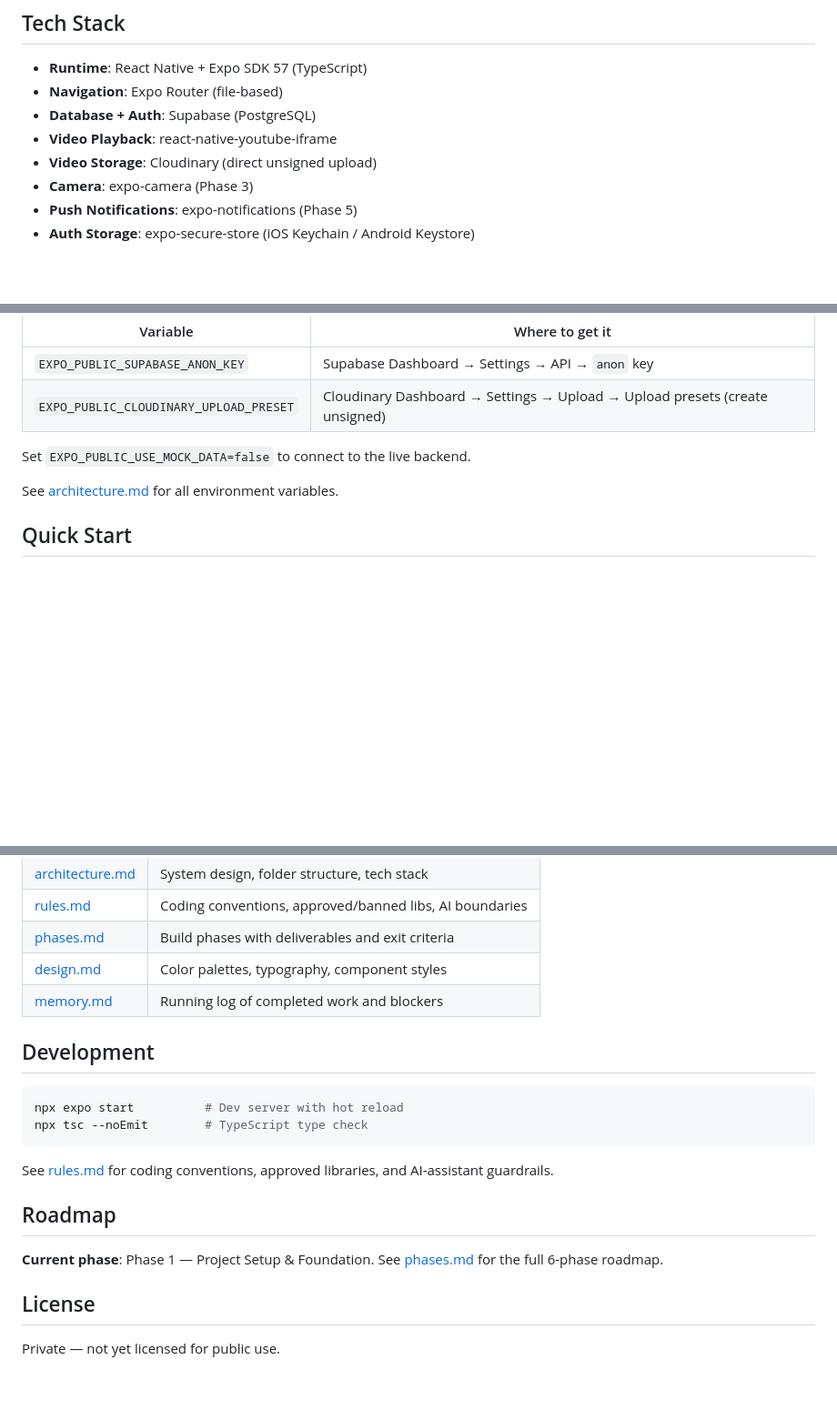
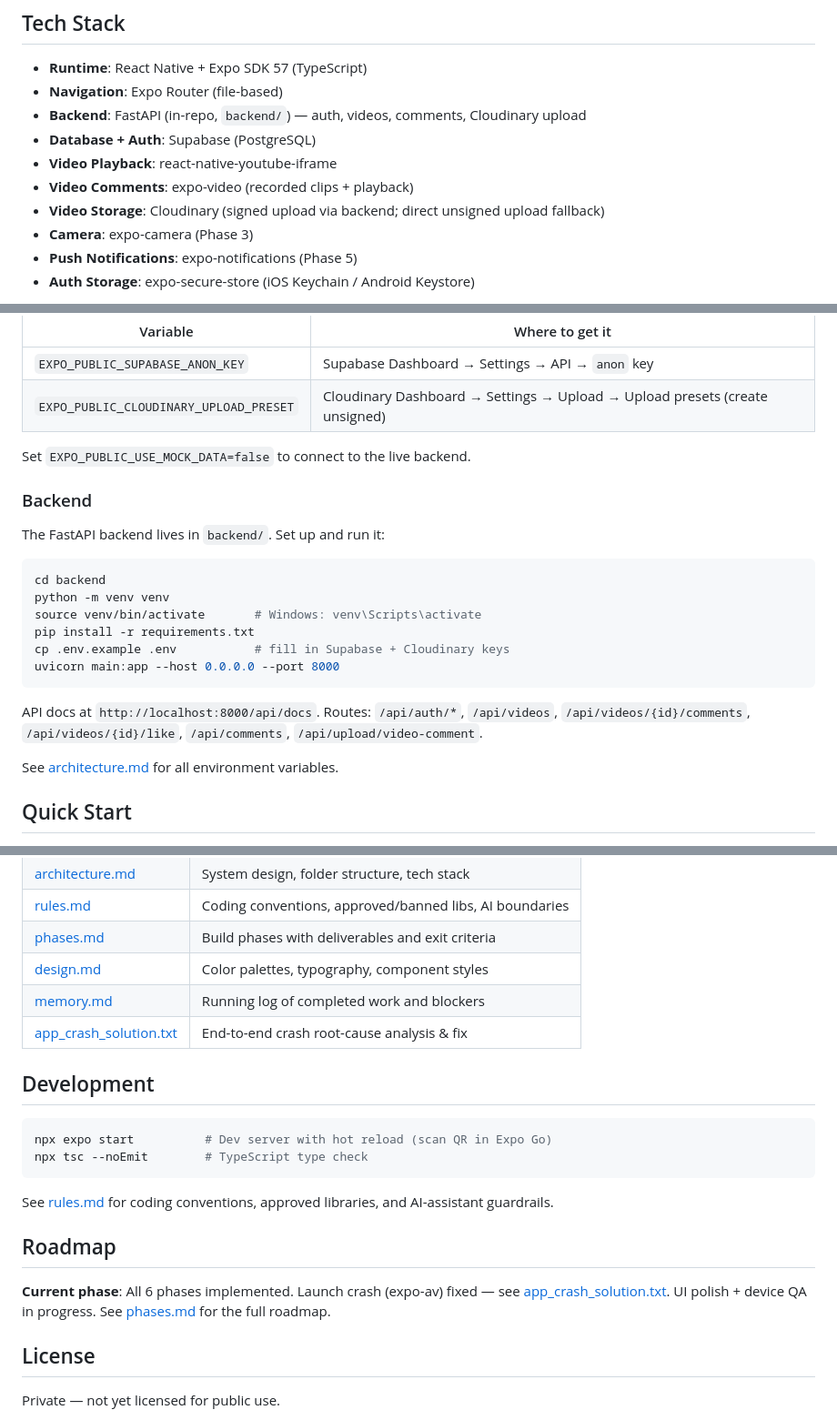
Before and after one commit to DarshanKumarDoddi/video-comment-application, a Markdown page: README.md, 3 parts joined by grey strips. Shown at 91% size. Drawn GitHub-style; blank space fills up the shorter version.

Commit message:
docs: reflect backend in-repo + expo-video + crash report in README/architecture/memory

````diff
--- a/README.md
+++ b/README.md
@@ -10,9 +10,11 @@ Text comments on videos are flat and emotionless. VidTalk adds a video comment l
 
 - **Runtime**: React Native + Expo SDK 57 (TypeScript)
 - **Navigation**: Expo Router (file-based)
+- **Backend**: FastAPI (in-repo, `backend/`) — auth, videos, comments, Cloudinary upload
 - **Database + Auth**: Supabase (PostgreSQL)
 - **Video Playback**: react-native-youtube-iframe
-- **Video Storage**: Cloudinary (direct unsigned upload)
+- **Video Comments**: expo-video (recorded clips + playback)
+- **Video Storage**: Cloudinary (signed upload via backend; direct unsigned upload fallback)
 - **Camera**: expo-camera (Phase 3)
 - **Push Notifications**: expo-notifications (Phase 5)
 - **Auth Storage**: expo-secure-store (iOS Keychain / Android Keystore)
@@ -63,6 +65,21 @@ cp .env.example .env
 
 Set `EXPO_PUBLIC_USE_MOCK_DATA=false` to connect to the live backend.
 
+### Backend
+
+The FastAPI backend lives in `backend/`. Set up and run it:
+
+```bash
+cd backend
+python -m venv venv
+source venv/bin/activate       # Windows: venv\Scripts\activate
+pip install -r requirements.txt
+cp .env.example .env           # fill in Supabase + Cloudinary keys
+uvicorn main:app --host 0.0.0.0 --port 8000
+```
+
+API docs at `http://localhost:8000/api/docs`. Routes: `/api/auth/*`, `/api/videos`, `/api/videos/{id}/comments`, `/api/videos/{id}/like`, `/api/comments`, `/api/upload/video-comment`.
+
 See [architecture.md](architecture.md#4-tech-stack) for all environment variables.
 
 ## Quick Start
@@ -103,11 +121,12 @@ See [architecture.md](architecture.md#3-folder--file-structure) for full breakdo
 | [phases.md](phases.md) | Build phases with deliverables and exit criteria |
 | [design.md](design.md) | Color palettes, typography, component styles |
 | [memory.md](memory.md) | Running log of completed work and blockers |
+| [app_crash_solution.txt](app_crash_solution.txt) | End-to-end crash root-cause analysis & fix |
 
 ## Development
 
 ```bash
-npx expo start          # Dev server with hot reload
+npx expo start          # Dev server with hot reload (scan QR in Expo Go)
 npx tsc --noEmit        # TypeScript type check
 ```
 
@@ -115,7 +134,7 @@ See [rules.md](rules.md) for coding conventions, approved libraries, and AI-assi
 
 ## Roadmap
 
-**Current phase**: Phase 1 — Project Setup & Foundation. See [phases.md](phases.md) for the full 6-phase roadmap.
+**Current phase**: All 6 phases implemented. Launch crash (expo-av) fixed — see [app_crash_solution.txt](app_crash_solution.txt). UI polish + device QA in progress. See [phases.md](phases.md) for the full roadmap.
 
 ## License
 
````
Also changed, not shown: other parts of README.md (+1 -0 lines), architecture.md (+16 -4 lines), memory.md (+9 -2 lines).
